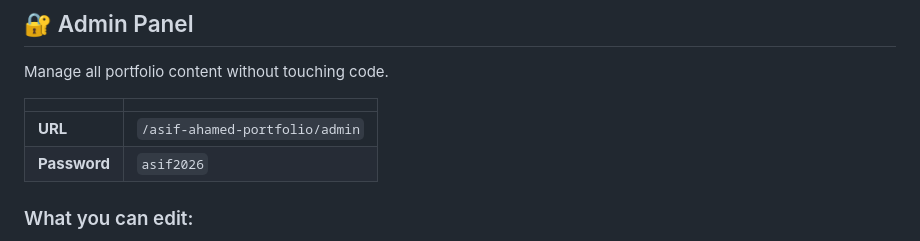
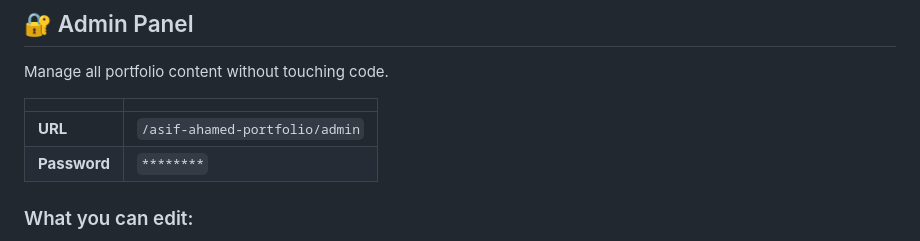
Before and after one commit to asifahamed11/asif-ahamed-portfolio, a Markdown page: README.md, the part around the change. GitHub-like rendering.

Commit message:
Hide password in README
Obscure the password in the README for security.

```diff
--- a/README.md
+++ b/README.md
@@ -91,7 +91,7 @@ Manage all portfolio content without touching code.
 | | |
 |---|---|
 | **URL** | `/asif-ahamed-portfolio/admin` |
-| **Password** | `asif2026` |
+| **Password** | `********` |
 
 ### What you can edit:
 - ✏️ Personal information (name, tagline, social links)
```
